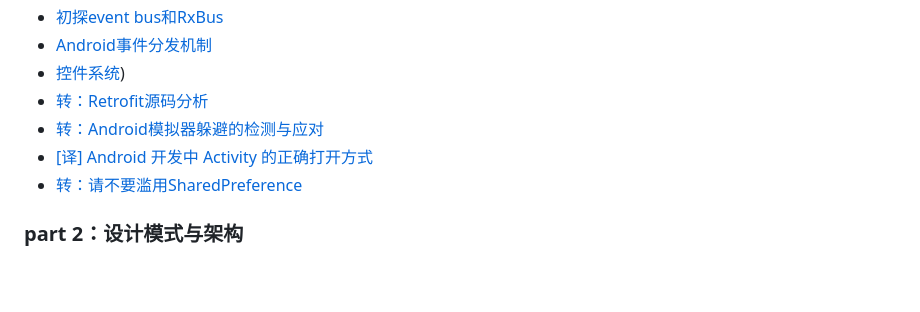
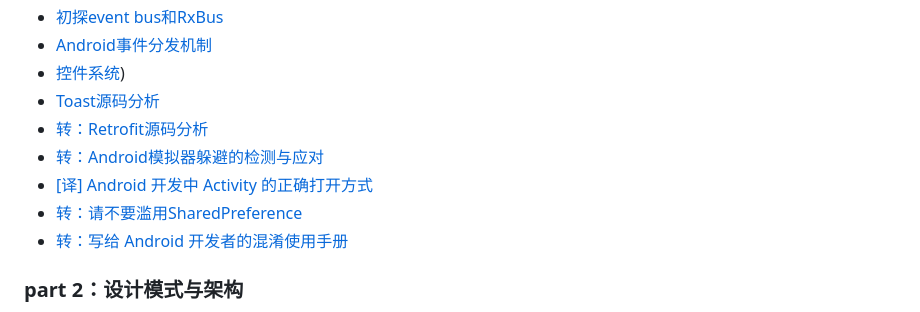
Before and after one commit to bboylin/MyNotebook, a Markdown page: README.md, the part around the change. Rendered like a GitHub page; blank space fills up the shorter version.

Commit message:
toast源码分析

```diff
--- a/README.md
+++ b/README.md
@@ -18,10 +18,12 @@
 * [初探event bus和RxBus](https://github.com/bboylin/MyNotebook/blob/master/part1/%E5%88%9D%E6%8E%A2event%20bus%E5%92%8CRxBus.md)
 * [Android事件分发机制](https://github.com/bboylin/MyNotebook/blob/master/part1/Android事件分发机制.md)
 * [控件系统](https://github.com/bboylin/MyNotebook/blob/master/part1/Android控件系统.md))
+* [Toast源码分析](https://github.com/bboylin/MyNotebook/blob/master/part1/toast源码分析.md)
 * [转：Retrofit源码分析](http://www.jianshu.com/p/c1a3a881a144)
 * [转：Android模拟器躲避的检测与应对](https://github.com/MindMac/HideAndroidEmulator/blob/master/XCON/Guess%20Where%20I%20am-Android%E6%A8%A1%E6%8B%9F%E5%99%A8%E8%BA%B2%E9%81%BF%E7%9A%84%E6%A3%80%E6%B5%8B%E4%B8%8E%E5%BA%94%E5%AF%B9.pdf)
 * [[译] Android 开发中 Activity 的正确打开方式](https://zhuanlan.zhihu.com/p/22153655)
 * [转：请不要滥用SharedPreference](https://zhuanlan.zhihu.com/p/22913991)
+* [转：写给 Android 开发者的混淆使用手册](https://www.diycode.cc/topics/380)
 
 ### part 2：设计模式与架构
 * [单例模式](https://github.com/bboylin/MyNotebook/blob/master/part2/%E5%8D%95%E4%BE%8B%E6%A8%A1%E5%BC%8F.md)
```
Also changed, not shown: part1/toast源码分析.md (added, +447 -0 lines), part1/handleShow25vs26.png (added).
